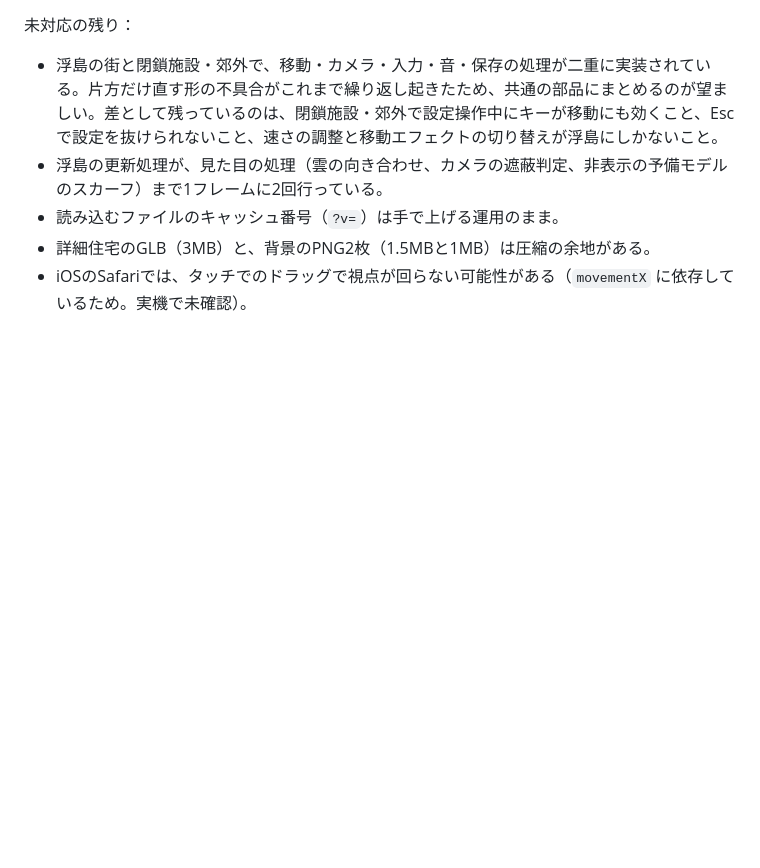
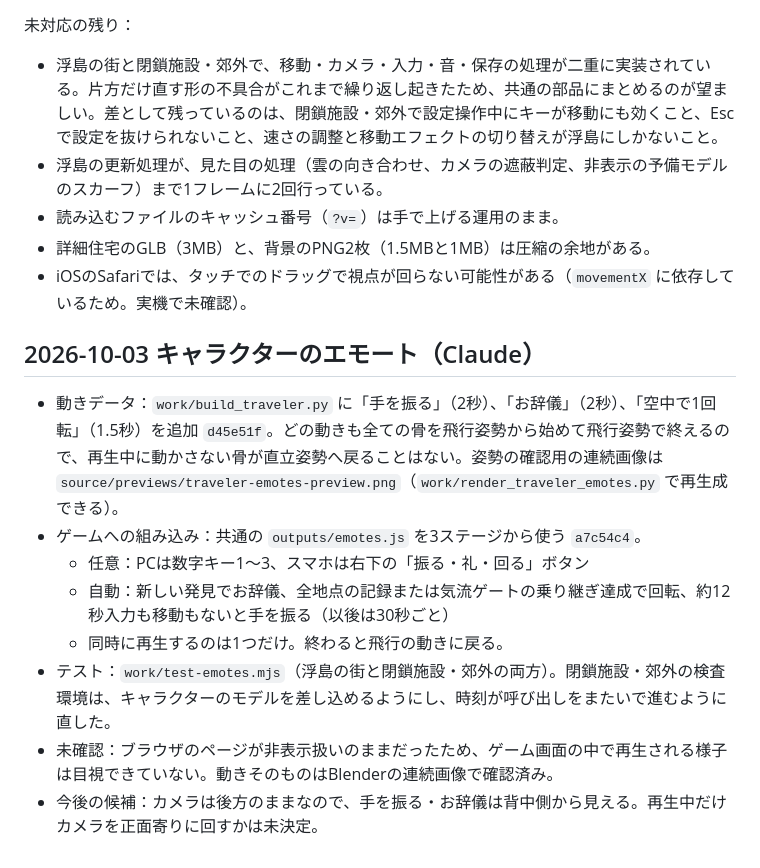
Before and after one commit to tytydy-cyber/aeolia-world, a Markdown page: PLAYTEST-REVIEW.md, the part around the change. Rendered like a GitHub page; blank space fills up the shorter version.

Commit message:
Record the traveler emote work
Co-Authored-By: Claude Opus 5.5 <noreply@anthropic.com>

```diff
--- a/PLAYTEST-REVIEW.md
+++ b/PLAYTEST-REVIEW.md
@@ -143,3 +143,14 @@
 - 読み込むファイルのキャッシュ番号（`?v=`）は手で上げる運用のまま。
 - 詳細住宅のGLB（3MB）と、背景のPNG2枚（1.5MBと1MB）は圧縮の余地がある。
 - iOSのSafariでは、タッチでのドラッグで視点が回らない可能性がある（`movementX` に依存しているため。実機で未確認）。
+
+## 2026-10-03 キャラクターのエモート（Claude）
+
+- 動きデータ：`work/build_traveler.py` に「手を振る」（2秒）、「お辞儀」（2秒）、「空中で1回転」（1.5秒）を追加 `d45e51f`。どの動きも全ての骨を飛行姿勢から始めて飛行姿勢で終えるので、再生中に動かさない骨が直立姿勢へ戻ることはない。姿勢の確認用の連続画像は `source/previews/traveler-emotes-preview.png`（`work/render_traveler_emotes.py` で再生成できる）。
+- ゲームへの組み込み：共通の `outputs/emotes.js` を3ステージから使う `a7c54c4`。
+  - 任意：PCは数字キー1〜3、スマホは右下の「振る・礼・回る」ボタン
+  - 自動：新しい発見でお辞儀、全地点の記録または気流ゲートの乗り継ぎ達成で回転、約12秒入力も移動もないと手を振る（以後は30秒ごと）
+  - 同時に再生するのは1つだけ。終わると飛行の動きに戻る。
+- テスト：`work/test-emotes.mjs`（浮島の街と閉鎖施設・郊外の両方）。閉鎖施設・郊外の検査環境は、キャラクターのモデルを差し込めるようにし、時刻が呼び出しをまたいで進むように直した。
+- 未確認：ブラウザのページが非表示扱いのままだったため、ゲーム画面の中で再生される様子は目視できていない。動きそのものはBlenderの連続画像で確認済み。
+- 今後の候補：カメラは後方のままなので、手を振る・お辞儀は背中側から見える。再生中だけカメラを正面寄りに回すかは未決定。
```
